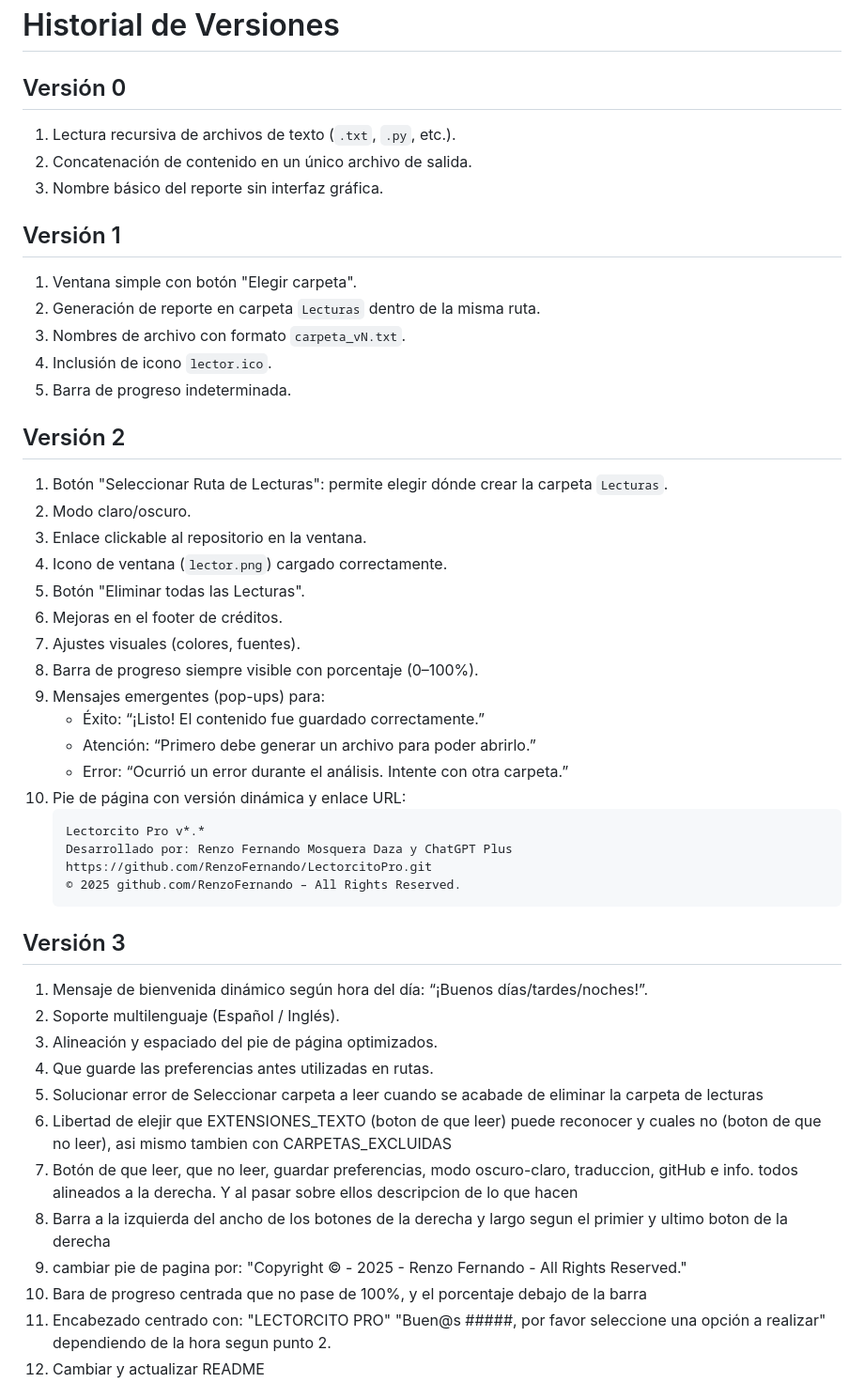
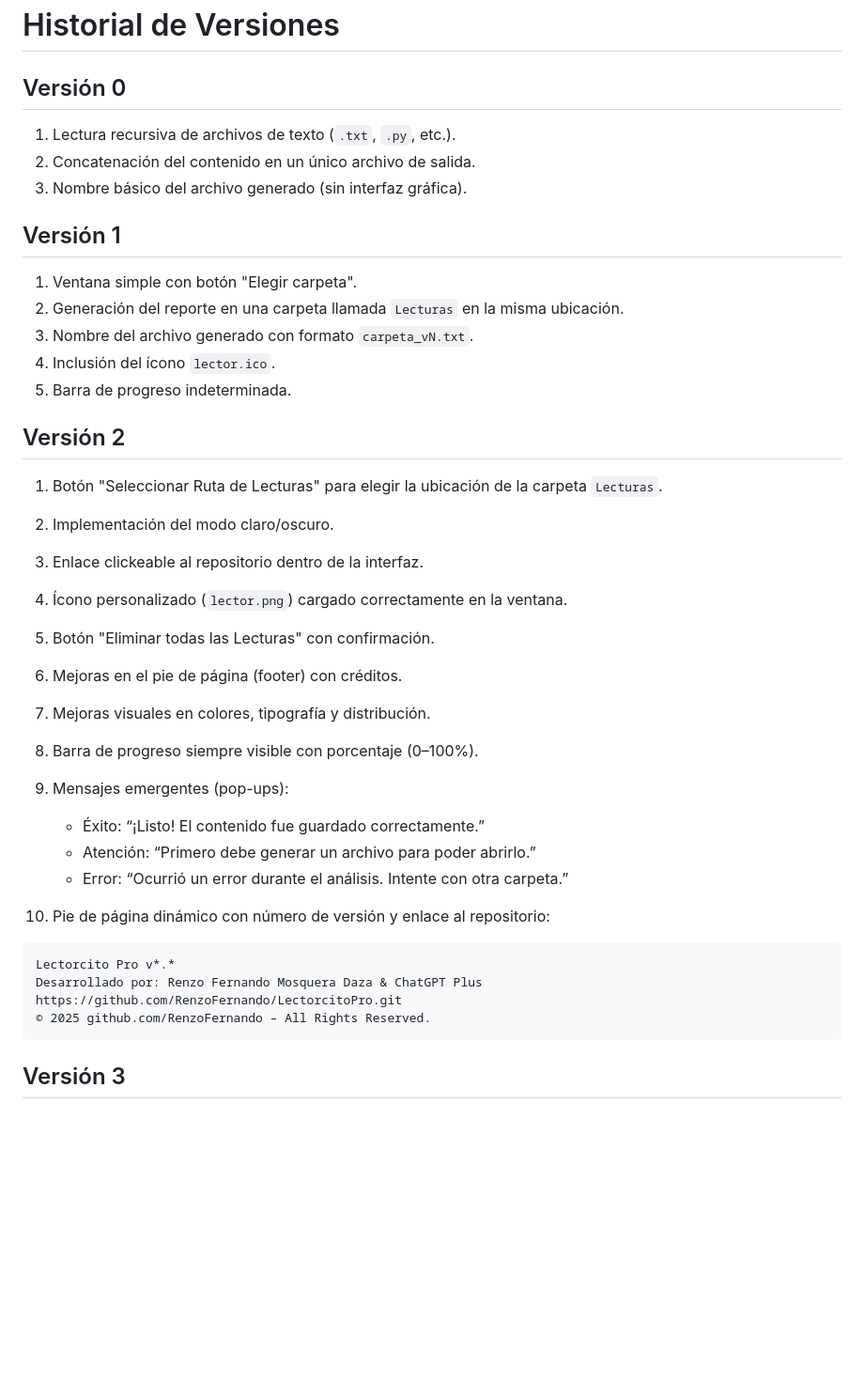
Before and after one commit to RenzoFernando/LectorcitoPro, a Markdown page: Historial de Versiones.md, the part around the change printed below. Shown: that part at 94% size. Rendered like a GitHub page; blank space fills up the shorter version.

````diff
--- a/Historial de Versiones.md
+++ b/Historial de Versiones.md
@@ -1,53 +1,41 @@
 # Historial de Versiones
 
 ## Versión 0
+
 1. Lectura recursiva de archivos de texto (`.txt`, `.py`, etc.).
-2. Concatenación de contenido en un único archivo de salida.
-3. Nombre básico del reporte sin interfaz gráfica.
+2. Concatenación del contenido en un único archivo de salida.
+3. Nombre básico del archivo generado (sin interfaz gráfica).
 
 ## Versión 1
+
 1. Ventana simple con botón "Elegir carpeta".
-2. Generación de reporte en carpeta `Lecturas` dentro de la misma ruta.
-3. Nombres de archivo con formato `carpeta_vN.txt`.
-4. Inclusión de icono `lector.ico`.
+2. Generación del reporte en una carpeta llamada `Lecturas` en la misma ubicación.
+3. Nombre del archivo generado con formato `carpeta_vN.txt`.
+4. Inclusión del ícono `lector.ico`.
 5. Barra de progreso indeterminada.
 
 ## Versión 2
-1. Botón "Seleccionar Ruta de Lecturas": permite elegir dónde crear la carpeta `Lecturas`.
-2. Modo claro/oscuro.
-3. Enlace clickable al repositorio en la ventana.
-4. Icono de ventana (`lector.png`) cargado correctamente.
-5. Botón "Eliminar todas las Lecturas".
-6. Mejoras en el footer de créditos.
-7. Ajustes visuales (colores, fuentes).
+
+1. Botón "Seleccionar Ruta de Lecturas" para elegir la ubicación de la carpeta `Lecturas`.
+2. Implementación del modo claro/oscuro.
+3. Enlace clickeable al repositorio dentro de la interfaz.
+4. Ícono personalizado (`lector.png`) cargado correctamente en la ventana.
+5. Botón "Eliminar todas las Lecturas" con confirmación.
+6. Mejoras en el pie de página (footer) con créditos.
+7. Mejoras visuales en colores, tipografía y distribución.
 8. Barra de progreso siempre visible con porcentaje (0–100%).
-9. Mensajes emergentes (pop-ups) para:
-   - Éxito: “¡Listo! El contenido fue guardado correctamente.”
-   - Atención: “Primero debe generar un archivo para poder abrirlo.”
-   - Error: “Ocurrió un error durante el análisis. Intente con otra carpeta.”
-10. Pie de página con versión dinámica y enlace URL:
-    ```
-    Lectorcito Pro v*.*
-    Desarrollado por: Renzo Fernando Mosquera Daza y ChatGPT Plus
-    https://github.com/RenzoFernando/LectorcitoPro.git
-    © 2025 github.com/RenzoFernando – All Rights Reserved.
-    ```
+9. Mensajes emergentes (pop-ups):
+
+   * Éxito: “¡Listo! El contenido fue guardado correctamente.”
+   * Atención: “Primero debe generar un archivo para poder abrirlo.”
+   * Error: “Ocurrió un error durante el análisis. Intente con otra carpeta.”
+10. Pie de página dinámico con número de versión y enlace al repositorio:
+ ```
+ Lectorcito Pro v*.*
+ Desarrollado por: Renzo Fernando Mosquera Daza & ChatGPT Plus
+ https://github.com/RenzoFernando/LectorcitoPro.git
+ © 2025 github.com/RenzoFernando – All Rights Reserved.
+ ```
 
 ## Versión 3
-1. Mensaje de bienvenida dinámico según hora del día: “¡Buenos días/tardes/noches!”.
-2. Soporte multilenguaje (Español / Inglés).
-3. Alineación y espaciado del pie de página optimizados.
-4. Que guarde las preferencias antes utilizadas en rutas.
-5. Solucionar error de Seleccionar carpeta a leer cuando se acabade de eliminar la carpeta de lecturas
-6. Libertad de elejir que EXTENSIONES_TEXTO (boton de que leer) puede reconocer y cuales no (boton de que no leer), asi mismo tambien con CARPETAS_EXCLUIDAS
-7. Botón de que leer, que no leer, guardar preferencias, modo oscuro-claro, traduccion, gitHub e info. todos alineados a la derecha. Y al pasar sobre ellos descripcion de lo que hacen
-8. Barra a la izquierda del ancho de los botones de la derecha y largo segun el primier y ultimo boton de la derecha
-9. cambiar pie de pagina por:
-      "Copyright © - 2025 - Renzo Fernando - All Rights Reserved."
-10. Bara de progreso centrada que no pase de 100%, y el porcentaje debajo de la barra
-11. Encabezado centrado con:
-      "LECTORCITO PRO"
-      "Buen@s #####,  por favor seleccione una opción a realizar"
-   dependiendo de la hora segun punto 2.
-12. Cambiar y actualizar README
 
````
Also changed, not shown: other parts of Historial de Versiones.md (+40 -15 lines).
